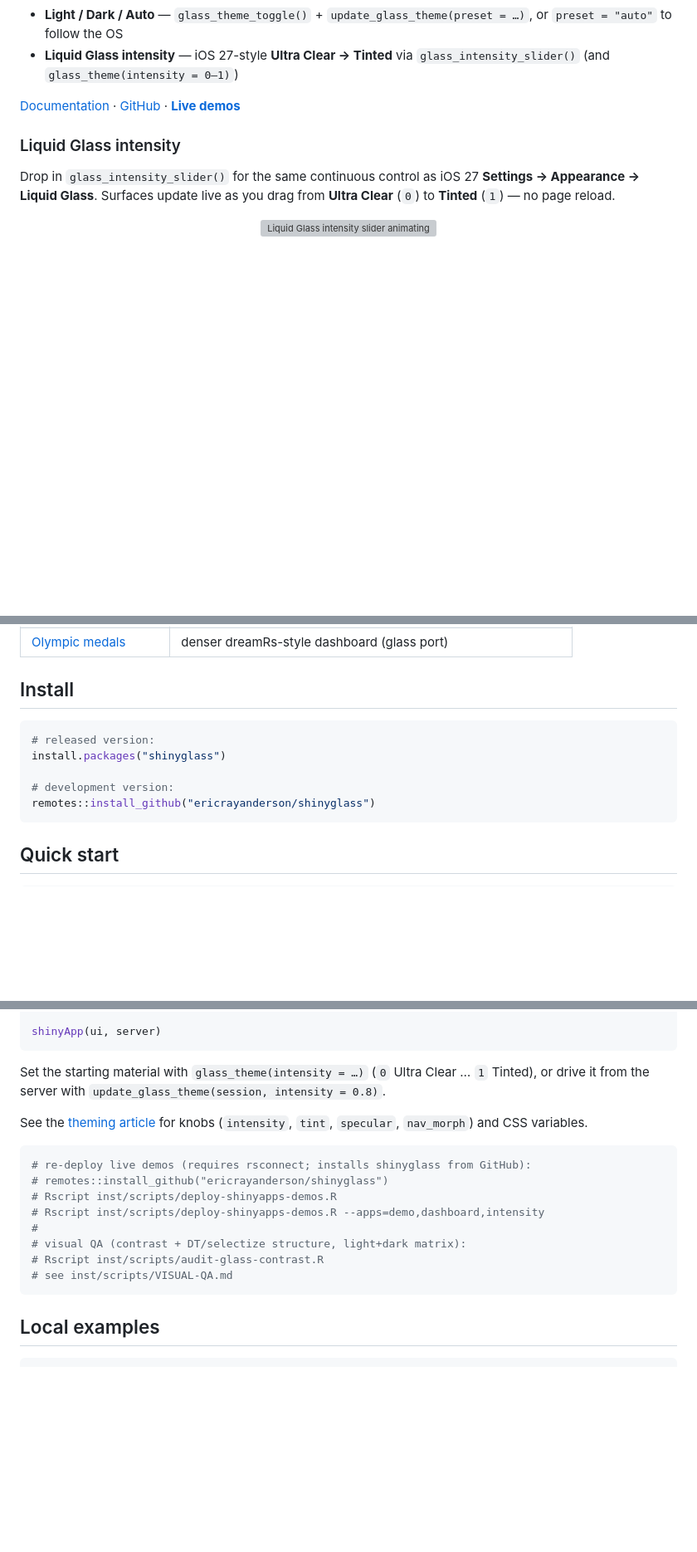
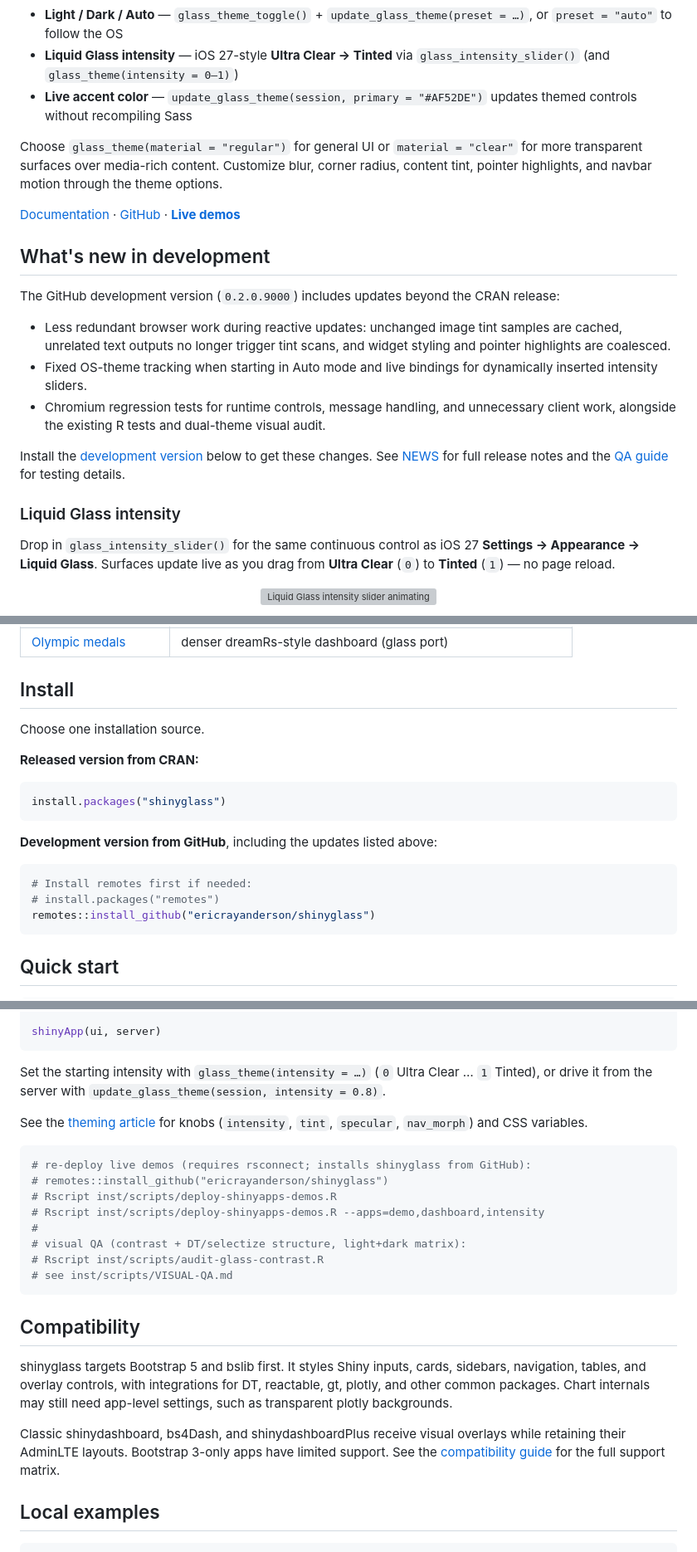
Before and after one commit to ericrayanderson/shinyglass, a Markdown page: README.md, 3 parts joined by grey strips. Shown at 83% size. Drawn GitHub-style; blank space fills up the shorter version; grey boxes are pictures that could not be loaded.

Commit message:
Refresh README with development updates and feature coverage

````diff
--- a/README.md
+++ b/README.md
@@ -12,8 +12,21 @@
 
 - **Light / Dark / Auto** — `glass_theme_toggle()` + `update_glass_theme(preset = …)`, or `preset = "auto"` to follow the OS
 - **Liquid Glass intensity** — iOS 27-style **Ultra Clear → Tinted** via `glass_intensity_slider()` (and `glass_theme(intensity = 0–1)`)
+- **Live accent color** — `update_glass_theme(session, primary = "#AF52DE")` updates themed controls without recompiling Sass
+
+Choose `glass_theme(material = "regular")` for general UI or `material = "clear"` for more transparent surfaces over media-rich content. Customize blur, corner radius, content tint, pointer highlights, and navbar motion through the theme options.
 
 [Documentation](https://ericrayanderson.github.io/shinyglass/) · [GitHub](https://github.com/ericrayanderson/shinyglass) · **[Live demos](#live-demos)**
+
+## What's new in development
+
+The GitHub development version (`0.2.0.9000`) includes updates beyond the CRAN release:
+
+- Less redundant browser work during reactive updates: unchanged image tint samples are cached, unrelated text outputs no longer trigger tint scans, and widget styling and pointer highlights are coalesced.
+- Fixed OS-theme tracking when starting in Auto mode and live bindings for dynamically inserted intensity sliders.
+- Chromium regression tests for runtime controls, message handling, and unnecessary client work, alongside the existing R tests and dual-theme visual audit.
+
+Install the [development version](#install) below to get these changes. See [NEWS](NEWS.md) for full release notes and the [QA guide](inst/scripts/VISUAL-QA.md) for testing details.
 
 ### Liquid Glass intensity
 
@@ -58,11 +71,19 @@ Public apps on [shinyapps.io](https://www.shinyapps.io/) (free tier may take a f
 
 ## Install
 
+Choose one installation source.
+
+**Released version from CRAN:**
+
 ```r
-# released version:
 install.packages("shinyglass")
+```
 
-# development version:
+**Development version from GitHub**, including the updates listed above:
+
+```r
+# Install remotes first if needed:
+# install.packages("remotes")
 remotes::install_github("ericrayanderson/shinyglass")
 ```
 
@@ -93,7 +114,7 @@ server <- function(input, output, session) {
 shinyApp(ui, server)
 ```
 
-Set the starting material with `glass_theme(intensity = …)` (`0` Ultra Clear … `1` Tinted), or drive it from the server with `update_glass_theme(session, intensity = 0.8)`.
+Set the starting intensity with `glass_theme(intensity = …)` (`0` Ultra Clear … `1` Tinted), or drive it from the server with `update_glass_theme(session, intensity = 0.8)`.
 
 See the [theming article](https://ericrayanderson.github.io/shinyglass/articles/theming.html) for knobs (`intensity`, `tint`, `specular`, `nav_morph`) and CSS variables.
 
@@ -107,6 +128,12 @@ See the [theming article](https://ericrayanderson.github.io/shinyglass/articles/
 # Rscript inst/scripts/audit-glass-contrast.R
 # see inst/scripts/VISUAL-QA.md
 ```
+
+## Compatibility
+
+shinyglass targets Bootstrap 5 and bslib first. It styles Shiny inputs, cards, sidebars, navigation, tables, and overlay controls, with integrations for DT, reactable, gt, plotly, and other common packages. Chart internals may still need app-level settings, such as transparent plotly backgrounds.
+
+Classic shinydashboard, bs4Dash, and shinydashboardPlus receive visual overlays while retaining their AdminLTE layouts. Bootstrap 3-only apps have limited support. See the [compatibility guide](https://ericrayanderson.github.io/shinyglass/articles/compatibility.html) for the full support matrix.
 
 ## Local examples
 
````
